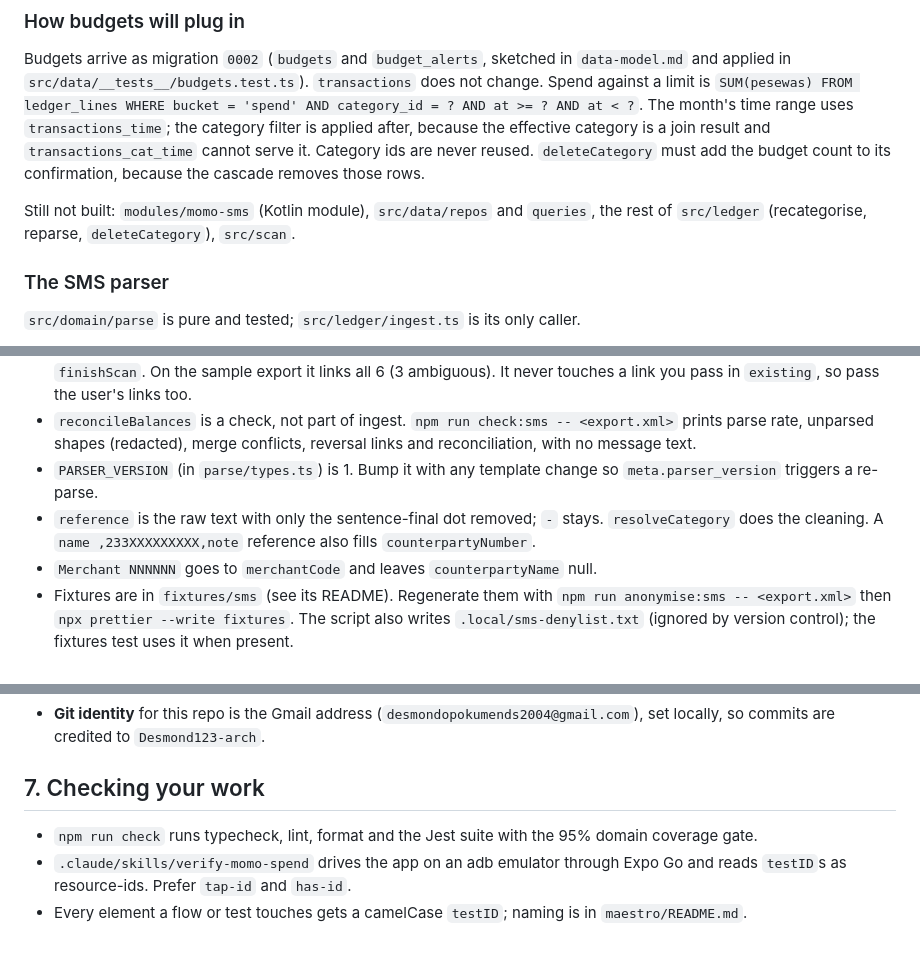
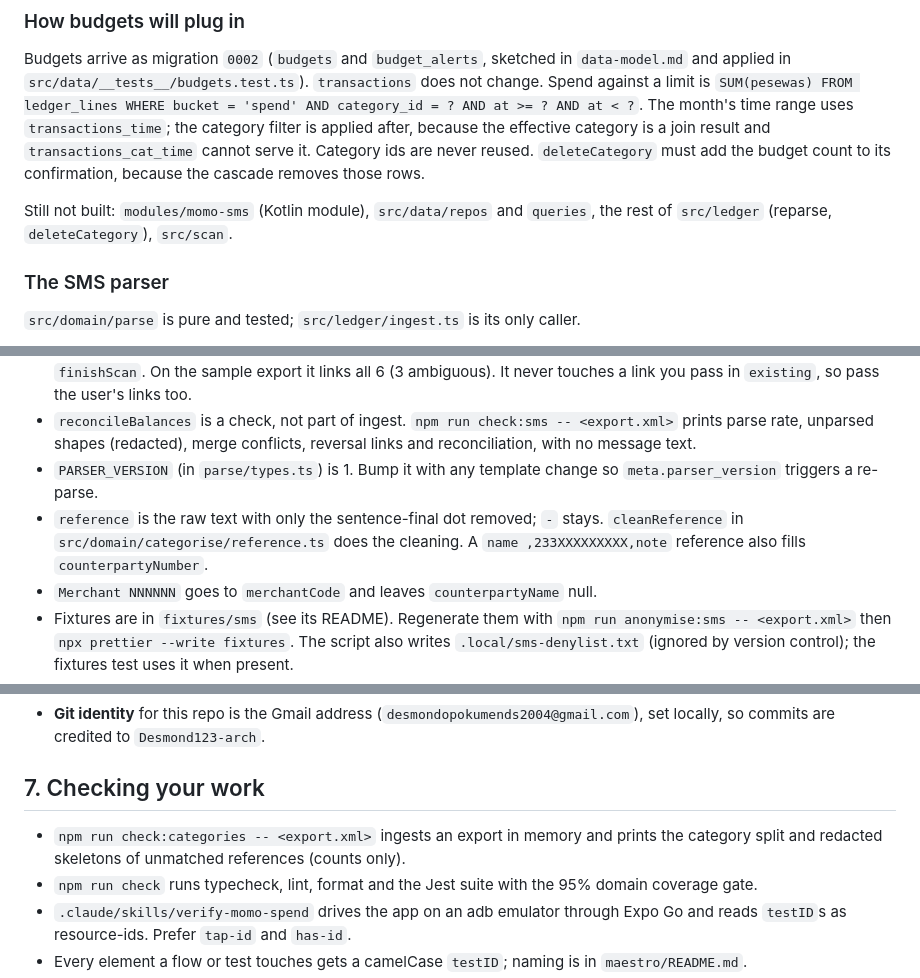
Before and after one commit to Desmond123-arch/mobile-money-checker, a Markdown page: docs/handoff.md, 3 parts joined by grey strips. GitHub-like rendering; blank space fills up the shorter version.

```diff
--- a/docs/handoff.md
+++ b/docs/handoff.md
@@ -89,7 +92,7 @@ Manual expenses are `transactions` rows with `origin = 'manual'`, `momo_txn_id`
 
 Budgets arrive as migration `0002` (`budgets` and `budget_alerts`, sketched in `data-model.md` and applied in `src/data/__tests__/budgets.test.ts`). `transactions` does not change. Spend against a limit is `SUM(pesewas) FROM ledger_lines WHERE bucket = 'spend' AND category_id = ? AND at >= ? AND at < ?`. The month's time range uses `transactions_time`; the category filter is applied after, because the effective category is a join result and `transactions_cat_time` cannot serve it. Category ids are never reused. `deleteCategory` must add the budget count to its confirmation, because the cascade removes those rows.
 
-Still not built: `modules/momo-sms` (Kotlin module), `src/data/repos` and `queries`, the rest of `src/ledger` (recategorise, reparse, `deleteCategory`), `src/scan`.
+Still not built: `modules/momo-sms` (Kotlin module), `src/data/repos` and `queries`, the rest of `src/ledger` (reparse, `deleteCategory`), `src/scan`.
 
 ### The SMS parser
 
@@ -101,7 +104,7 @@ Still not built: `modules/momo-sms` (Kotlin module), `src/data/repos` and `queri
 - `linkReversals(txns, existing)` returns only new links, each with `ambiguous`. Run it over all unlinked credits in `finishScan`. On the sample export it links all 6 (3 ambiguous). It never touches a link you pass in `existing`, so pass the user's links too.
 - `reconcileBalances` is a check, not part of ingest. `npm run check:sms -- <export.xml>` prints parse rate, unparsed shapes (redacted), merge conflicts, reversal links and reconciliation, with no message text.
 - `PARSER_VERSION` (in `parse/types.ts`) is 1. Bump it with any template change so `meta.parser_version` triggers a re-parse.
-- `reference` is the raw text with only the sentence-final dot removed; `-` stays. `resolveCategory` does the cleaning. A `name ,233XXXXXXXXX,note` reference also fills `counterpartyNumber`.
+- `reference` is the raw text with only the sentence-final dot removed; `-` stays. `cleanReference` in `src/domain/categorise/reference.ts` does the cleaning. A `name ,233XXXXXXXXX,note` reference also fills `counterpartyNumber`.
 - `Merchant NNNNNN` goes to `merchantCode` and leaves `counterpartyName` null.
 - Fixtures are in `fixtures/sms` (see its README). Regenerate them with `npm run anonymise:sms -- <export.xml>` then `npx prettier --write fixtures`. The script also writes `.local/sms-denylist.txt` (ignored by version control); the fixtures test uses it when present.
 - `scripts/lib/smsXml.ts` reads an SMS Backup & Restore file without a dependency. It handles single-quoted attributes (the exporter uses them for a body containing a double quote); the backup importer needs the same.
@@ -126,6 +129,7 @@ Still not built: `modules/momo-sms` (Kotlin module), `src/data/repos` and `queri
 
 ## 7. Checking your work
 
+- `npm run check:categories -- <export.xml>` ingests an export in memory and prints the category split and redacted skeletons of unmatched references (counts only).
 - `npm run check` runs typecheck, lint, format and the Jest suite with the 95% domain coverage gate.
 - `.claude/skills/verify-momo-spend` drives the app on an adb emulator through Expo Go and reads `testID`s as resource-ids. Prefer `tap-id` and `has-id`.
 - Every element a flow or test touches gets a camelCase `testID`; naming is in `maestro/README.md`.
```
Also changed, not shown: other parts of docs/handoff.md (+7 -4 lines), CHANGELOG.md (+1 -0 lines), docs/categorisation.md (+8 -3 lines).
